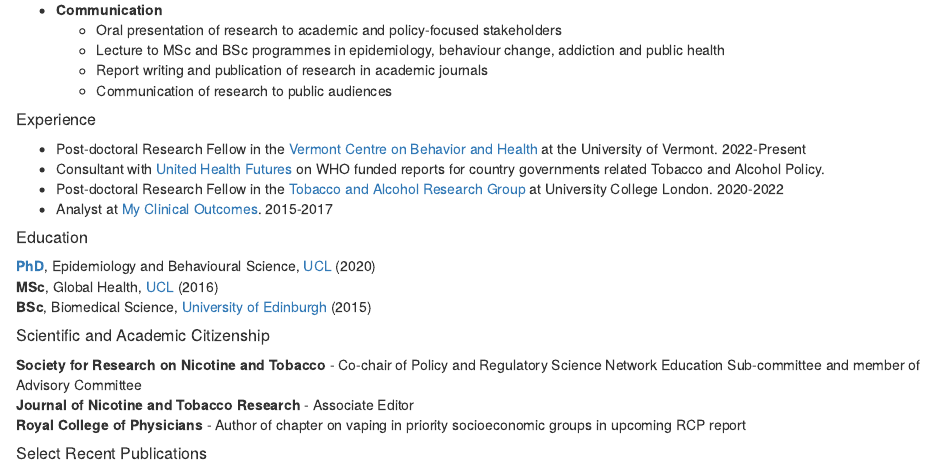
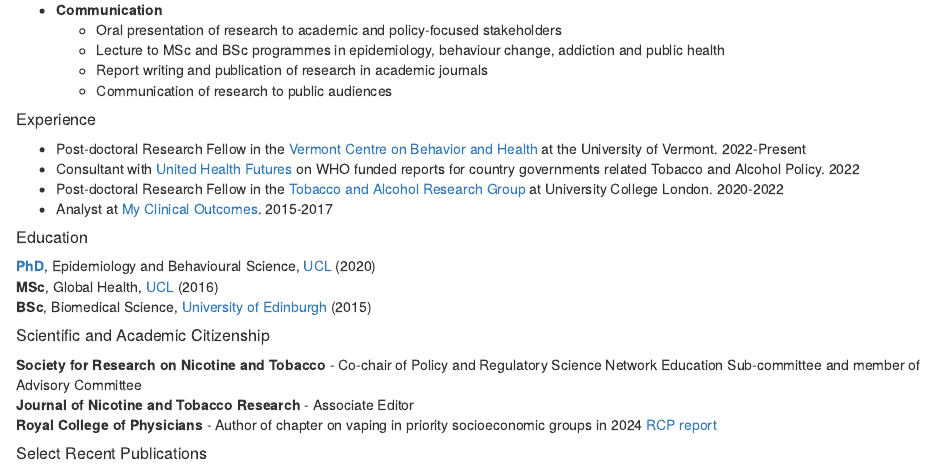
Before and after one commit to lorenkock/Website, an R Markdown document (index.Rmd): the page in a window 1100 px wide, from 320 px down. Rendered offline with R 4.5, knitr and Pandoc, with nearby package versions; drawn as R Markdown's standard HTML page in place of the format the file asks for.

Commit message:
website 4/29

```diff
--- a/index.Rmd
+++ b/index.Rmd
@@ -35,7 +35,7 @@
 ##### Experience
 
 - Post-doctoral Research Fellow in the [Vermont Centre on Behavior and Health](http://www.med.uvm.edu/behaviorandhealth/home) at the University of Vermont. 2022-Present
-- Consultant with [United Health Futures](https://www.uhf.ch) on WHO funded reports for country governments related Tobacco and Alcohol Policy.
+- Consultant with [United Health Futures](https://www.uhf.ch) on WHO funded reports for country governments related Tobacco and Alcohol Policy. 2022
 - Post-doctoral Research Fellow in the [Tobacco and Alcohol Research Group](https://www.ucl.ac.uk/epidemiology-health-care/research/behavioural-science-and-health/research/ucl-tobacco-alcohol-research-group-utarg) at University College London. 2020-2022
 <br>
 - Analyst at [My Clinical Outcomes](https://www.myclinicaloutcomes.com/). 2015-2017
@@ -53,7 +53,7 @@
 <br>
 **Journal of Nicotine and Tobacco Research** - Associate Editor
 <br>
-**Royal College of Physicians** -  Author of chapter on vaping in priority socioeconomic groups in upcoming RCP report
+**Royal College of Physicians** -  Author of chapter on vaping in priority socioeconomic groups in 2024 [RCP report](https://www.rcplondon.ac.uk/projects/outputs/e-cigarettes-and-harm-reduction-evidence-review)
 
 ##### Select Recent Publications
 - [Brief interventions for smoking and alcohol associated with the COVID-19 pandemic: a population survey in England](https://link.springer.com/article/10.1186/s12889-023-17559-7) (2024) *BMC Public Health*
```
Also changed, not shown: index.html.
